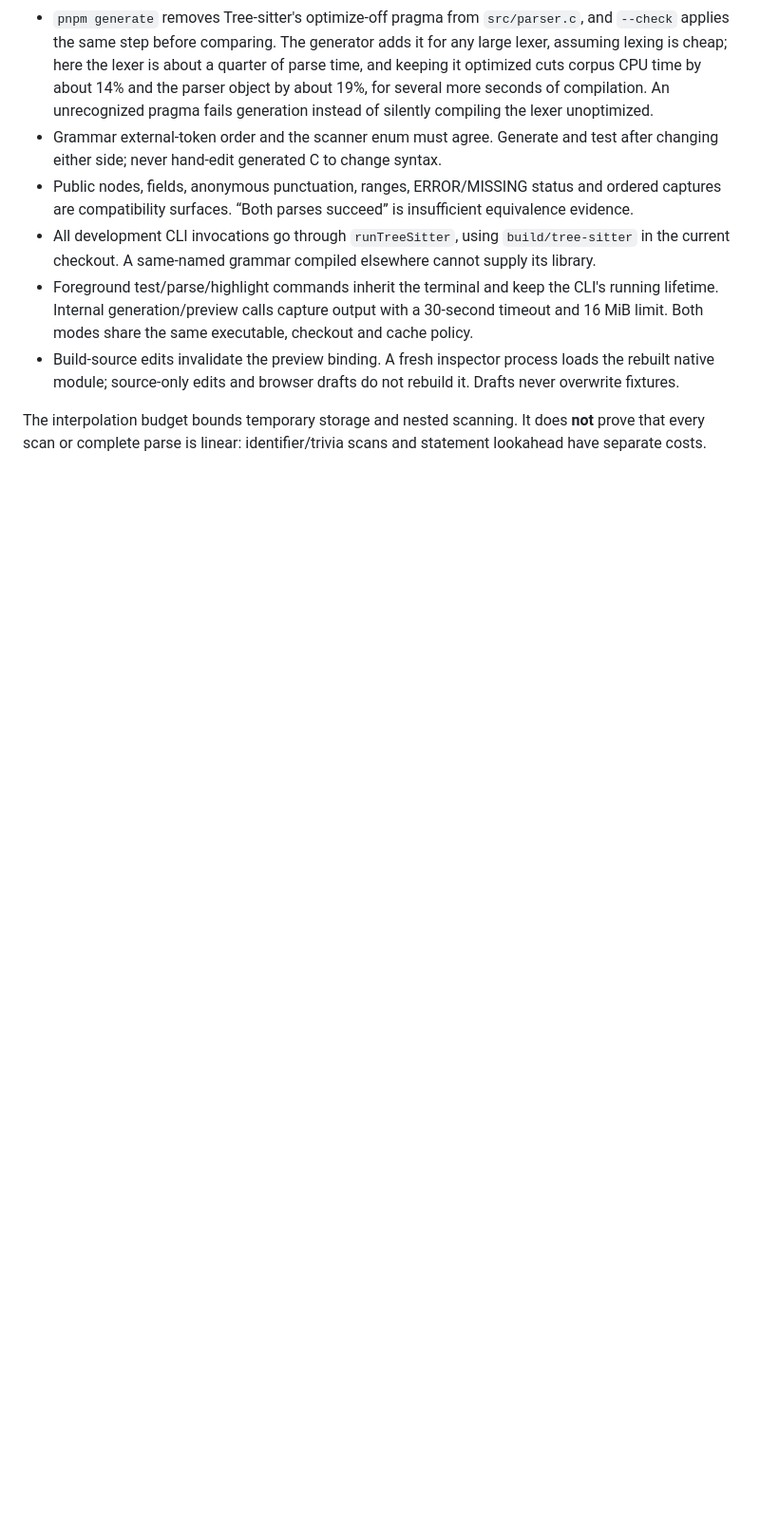
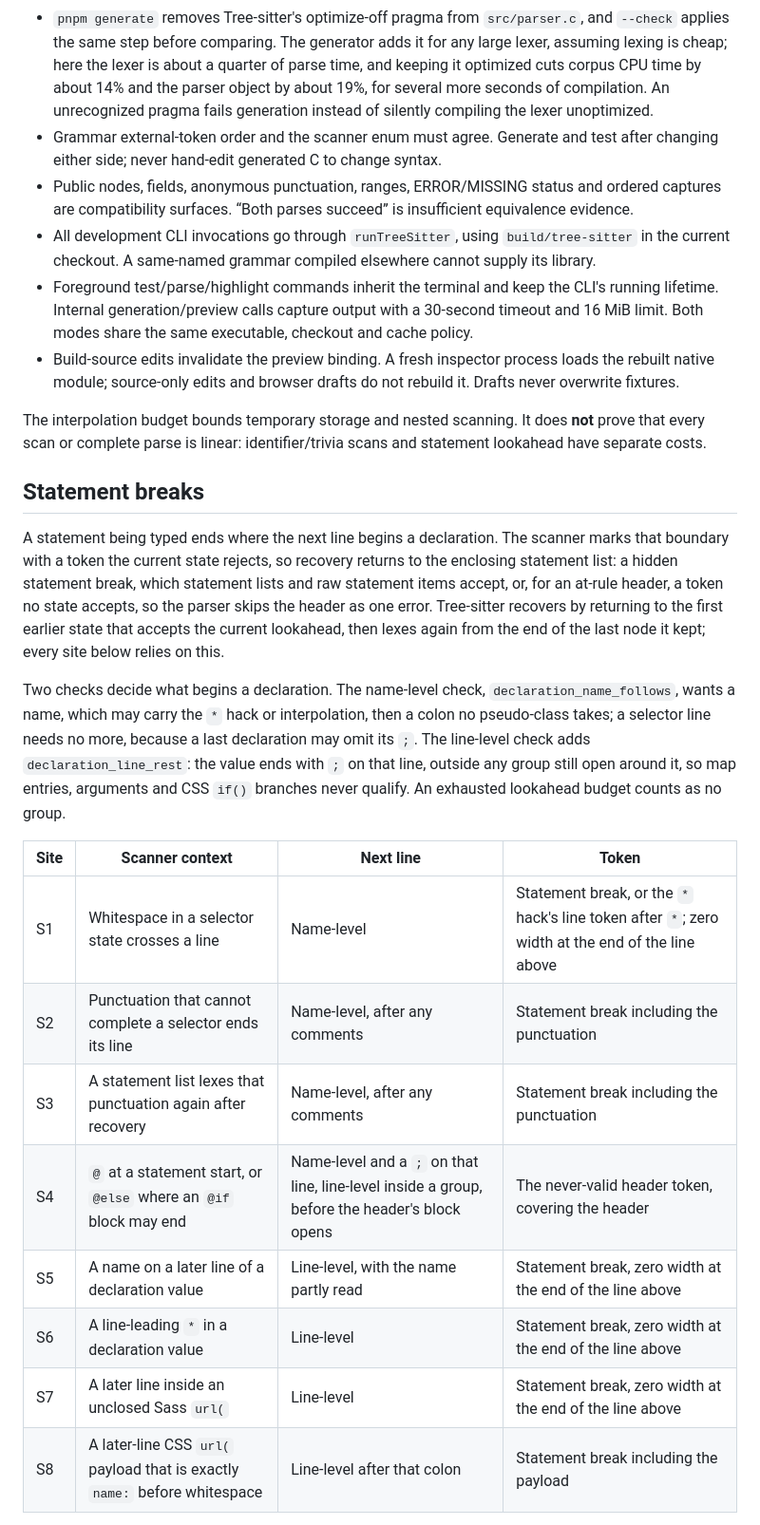
Before and after one commit to P233/tree-sitter-scss, a Markdown page: ARCHITECTURE.md, the part around one of its changes. Shown at 95% size. Rendered like a GitHub page; blank space fills up the shorter version.

```diff
--- a/ARCHITECTURE.md
+++ b/ARCHITECTURE.md
@@ -50,3 +49,21 @@ The Tree-sitter runtime owns trees and incremental reuse. A host edits the old t
 - Build-source edits invalidate the preview binding. A fresh inspector process loads the rebuilt native module; source-only edits and browser drafts do not rebuild it. Drafts never overwrite fixtures.
 
 The interpolation budget bounds temporary storage and nested scanning. It does **not** prove that every scan or complete parse is linear: identifier/trivia scans and statement lookahead have separate costs.
+
+## Statement breaks
+
+A statement being typed ends where the next line begins a declaration. The scanner marks that boundary with a token the current state rejects, so recovery returns to the enclosing statement list: a hidden statement break, which statement lists and raw statement items accept, or, for an at-rule header, a token no state accepts, so the parser skips the header as one error. Tree-sitter recovers by returning to the first earlier state that accepts the current lookahead, then lexes again from the end of the last node it kept; every site below relies on this.
+
+Two checks decide what begins a declaration. The name-level check, `declaration_name_follows`, wants a name, which may carry the `*` hack or interpolation, then a colon no pseudo-class takes; a selector line needs no more, because a last declaration may omit its `;`. The line-level check adds `declaration_line_rest`: the value ends with `;` on that line, outside any group still open around it, so map entries, arguments and CSS `if()` branches never qualify. An exhausted lookahead budget counts as no group.
+
+| Site | Scanner context                                                           | Next line                                                                                     | Token                                                                                            |
+| ---- | ------------------------------------------------------------------------- | --------------------------------------------------------------------------------------------- | ------------------------------------------------------------------------------------------------ |
+| S1   | Whitespace in a selector state crosses a line                             | Name-level                                                                                    | Statement break, or the `*` hack's line token after `*`; zero width at the end of the line above |
+| S2   | Punctuation that cannot complete a selector ends its line                 | Name-level, after any comments                                                                | Statement break including the punctuation                                                        |
+| S3   | A statement list lexes that punctuation again after recovery              | Name-level, after any comments                                                                | Statement break including the punctuation                                                        |
+| S4   | `@` at a statement start, or `@else` where an `@if` block may end         | Name-level and a `;` on that line, line-level inside a group, before the header's block opens | The never-valid header token, covering the header                                                |
+| S5   | A name on a later line of a declaration value                             | Line-level, with the name partly read                                                         | Statement break, zero width at the end of the line above                                         |
+| S6   | A line-leading `*` in a declaration value                                 | Line-level                                                                                    | Statement break, zero width at the end of the line above                                         |
+| S7   | A later line inside an unclosed Sass `url(`                               | Line-level                                                                                    | Statement break, zero width at the end of the line above                                         |
+| S8   | A later-line CSS `url(` payload that is exactly `name:` before whitespace | Line-level after that colon                                                                   | Statement break including the payload                                                            |
+
```
Also changed, not shown: other parts of ARCHITECTURE.md (+9 -3 lines).
